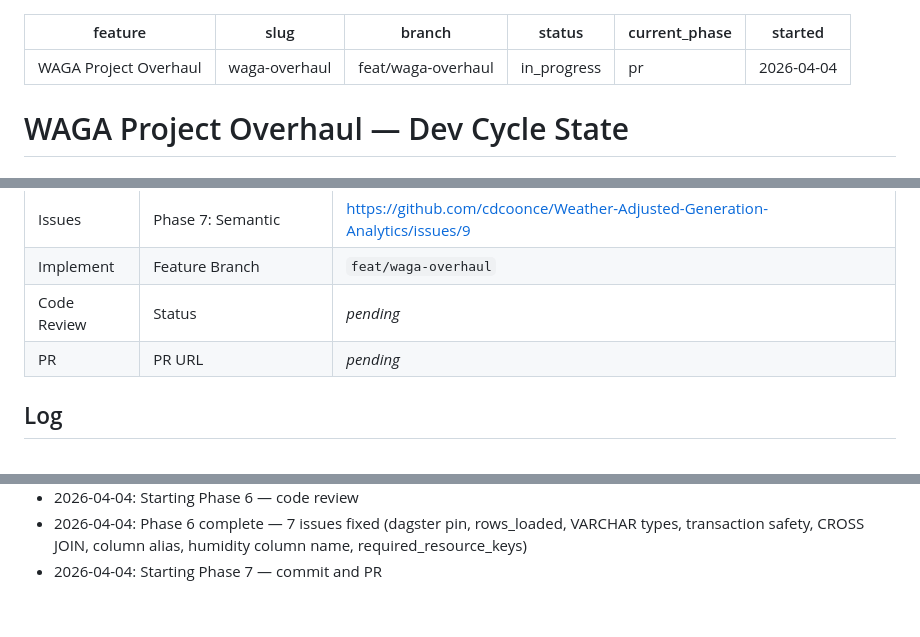
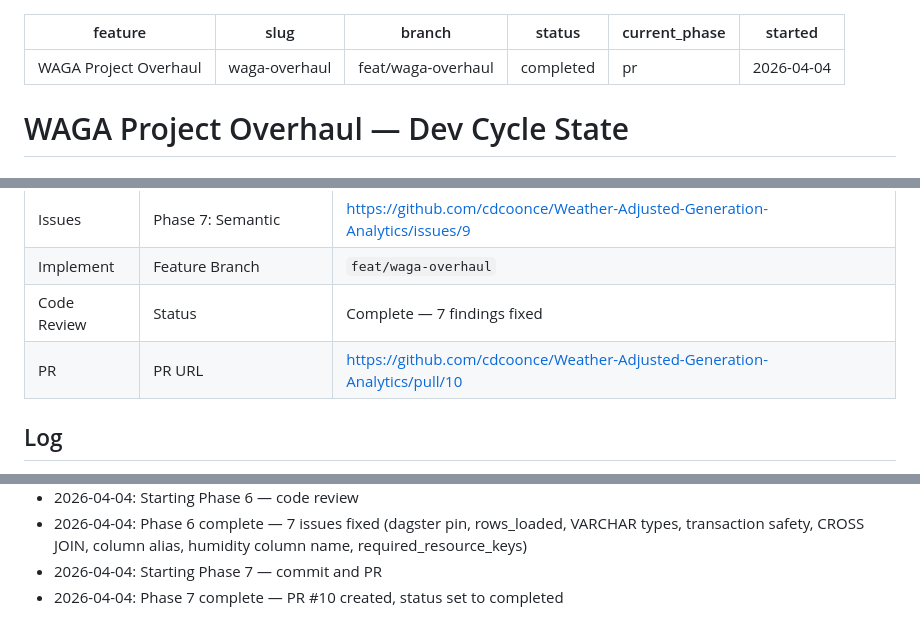
Before and after one commit to cdcoonce/Weather-Adjusted-Generation-Analytics, a Markdown page: docs/dev-cycle/waga-overhaul.state.md, 3 parts joined by grey strips. Rendered like a GitHub page.

Commit message:
chore(dev-cycle): mark waga-overhaul as completed with PR #10
Co-Authored-By: Claude Opus 4.6 (1M context) <noreply@anthropic.com>

```diff
--- a/docs/dev-cycle/waga-overhaul.state.md
+++ b/docs/dev-cycle/waga-overhaul.state.md
@@ -2,7 +2,7 @@
 feature: WAGA Project Overhaul
 slug: waga-overhaul
 branch: feat/waga-overhaul
-status: in_progress
+status: completed
 current_phase: pr
 started: 2026-04-04
 ---
@@ -25,8 +25,8 @@ started: 2026-04-04
 | Issues      | Phase 6: Checks         | https://github.com/cdcoonce/Weather-Adjusted-Generation-Analytics/issues/8 |
 | Issues      | Phase 7: Semantic       | https://github.com/cdcoonce/Weather-Adjusted-Generation-Analytics/issues/9 |
 | Implement   | Feature Branch          | `feat/waga-overhaul`                                                       |
-| Code Review | Status                  | _pending_                                                                  |
-| PR          | PR URL                  | _pending_                                                                  |
+| Code Review | Status                  | Complete — 7 findings fixed                                                |
+| PR          | PR URL                  | https://github.com/cdcoonce/Weather-Adjusted-Generation-Analytics/pull/10  |
 
 ## Log
 
@@ -45,3 +45,4 @@ started: 2026-04-04
 - 2026-04-04: Starting Phase 6 — code review
 - 2026-04-04: Phase 6 complete — 7 issues fixed (dagster pin, rows_loaded, VARCHAR types, transaction safety, CROSS JOIN, column alias, humidity column name, required_resource_keys)
 - 2026-04-04: Starting Phase 7 — commit and PR
+- 2026-04-04: Phase 7 complete — PR #10 created, status set to completed
```
